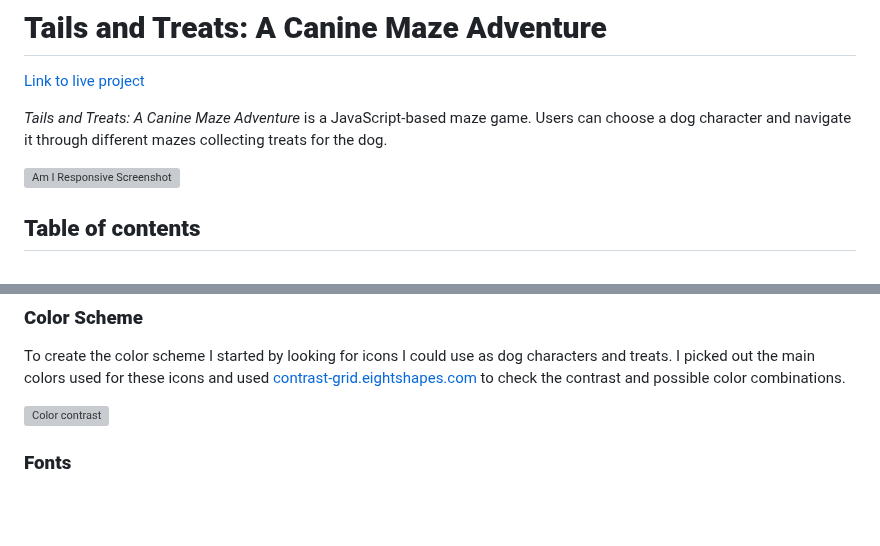
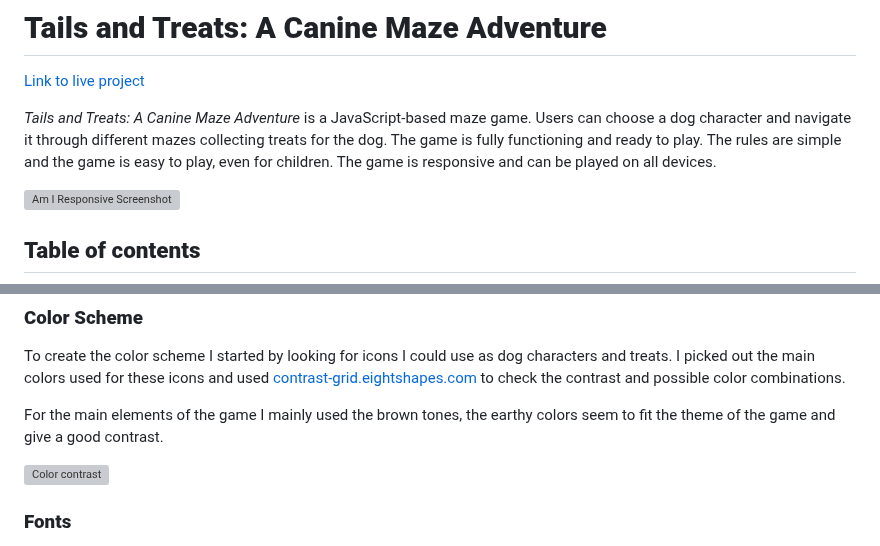
Before and after one commit to Julia-Wagner/tails-and-treats, a Markdown page: README.md, 2 parts joined by grey strips. Rendered like a GitHub page; blank space fills up the shorter version; grey boxes are pictures that could not be loaded.

Commit message:
doc: add notes about responsiveness and color to readme

```diff
--- a/README.md
+++ b/README.md
@@ -2,7 +2,7 @@
 
 [Link to live project](https://julia-wagner.github.io/tails-and-treats/)
 
-*Tails and Treats: A Canine Maze Adventure* is a JavaScript-based maze game. Users can choose a dog character and navigate it through different mazes collecting treats for the dog.
+*Tails and Treats: A Canine Maze Adventure* is a JavaScript-based maze game. Users can choose a dog character and navigate it through different mazes collecting treats for the dog. The game is fully functioning and ready to play. The rules are simple and the game is easy to play, even for children. The game is responsive and can be played on all devices.
 
 ![Am I Responsive Screenshot](docs/screenshots/am_i_responsive.png)
 
@@ -74,6 +74,8 @@ I created wireframes to visualize my ideas using Balsamiq. While creating the mo
 ### **Color Scheme**
 
 To create the color scheme I started by looking for icons I could use as dog characters and treats. I picked out the main colors used for these icons and used [contrast-grid.eightshapes.com](https://contrast-grid.eightshapes.com/?version=1.1.0&background-colors=&foreground-colors=%23F1F1F2%0D%0A%23312A28%0D%0A%23A26938%0D%0A%23EEE6D9%0D%0A%236A574A%0D%0A%23FCCD99%0D%0A%230c6d92%0D%0A%2366802B%0D%0A%23FF6431%0D%0A%23FFCF5F%0D%0A%232aa2cf&es-color-form__tile-size=regular&es-color-form__show-contrast=aaa&es-color-form__show-contrast=aa&es-color-form__show-contrast=aa18&es-color-form__show-contrast=dnp) to check the contrast and possible color combinations.
+
+For the main elements of the game I mainly used the brown tones, the earthy colors seem to fit the theme of the game and give a good contrast.
 
 ![Color contrast](docs/screenshots/color_contrast.png)
 
```
